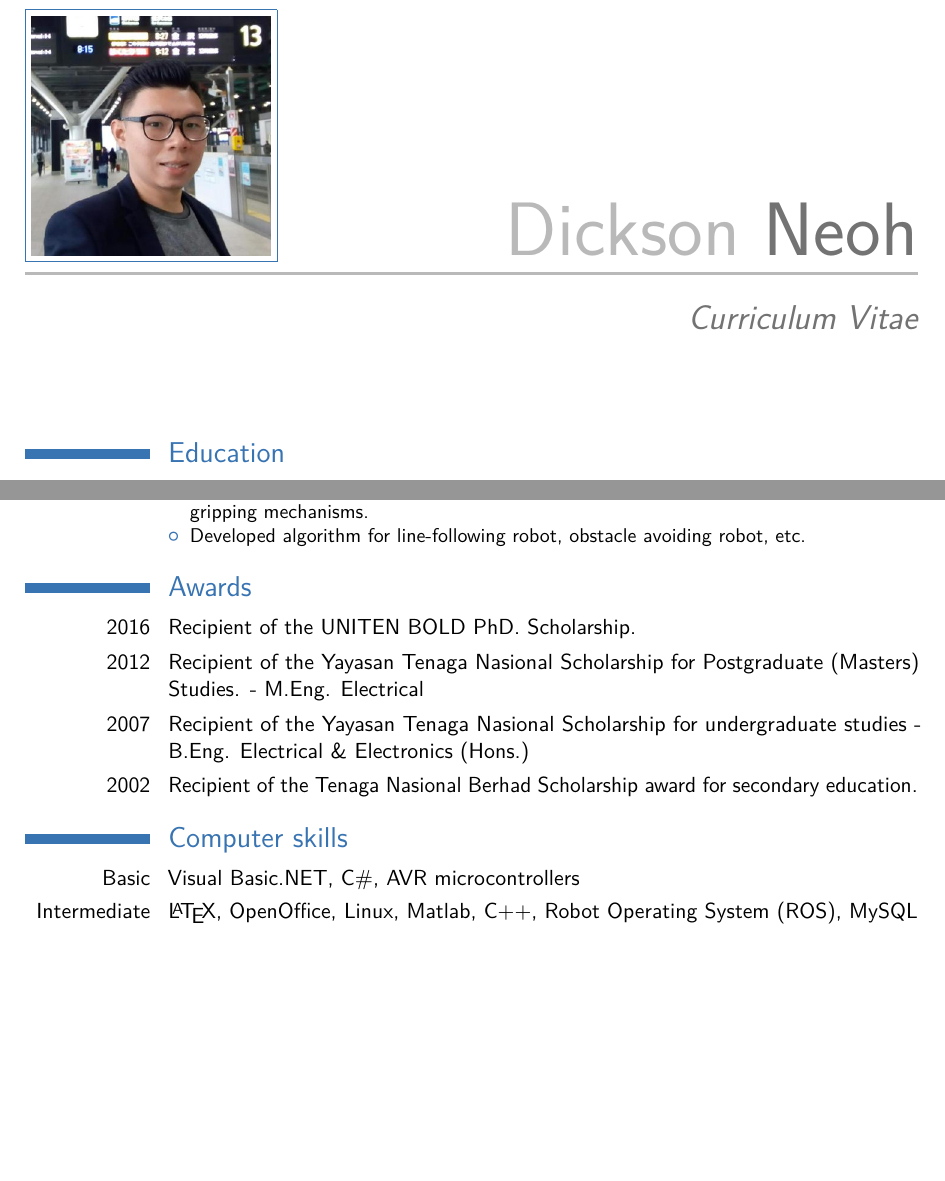
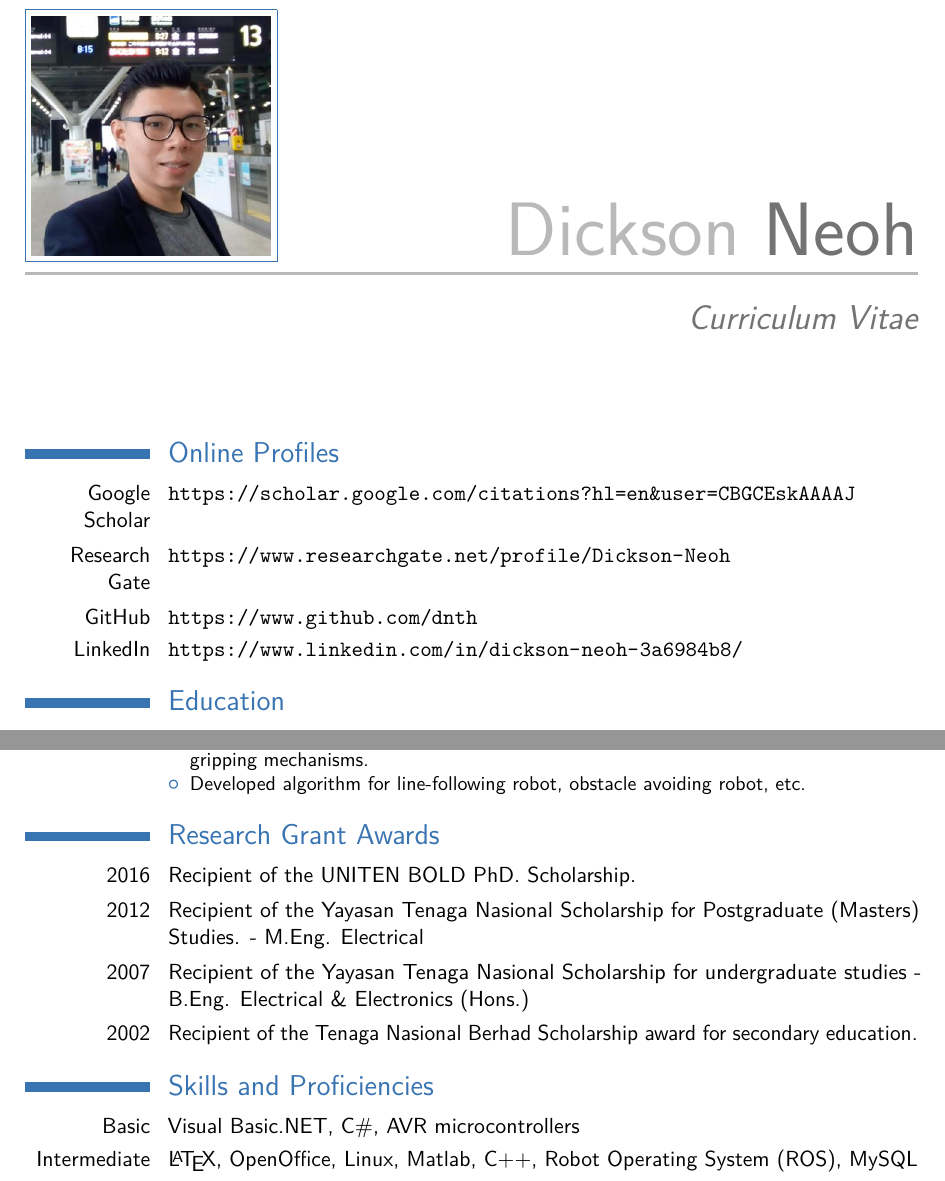
Before and after one commit to dnth/mycv, a LaTeX CV (cv_uniten.tex): two parts of pages 1 and 3 of 4 before the commit and two parts of pages 1 and 3 of 5 after it, joined at a grey line, cut so that both start at the same text, the shorter picture padded with empty space. Compiled offline with pdfLaTeX.

Commit message:
add online profile

```diff
--- a/cv_uniten.tex
+++ b/cv_uniten.tex
@@ -92,9 +92,13 @@
 %\pagebreak
 %----------------------------------------------------------------------------------------
 
+\makecvtitle % Print the CV title
 
-
-\makecvtitle % Print the CV title
+\section{Online Profiles}
+\cvitem{Google Scholar}{\href{https://scholar.google.com/citations?hl=en&user=CBGCEskAAAAJ}{\url{https://scholar.google.com/citations?hl=en&user=CBGCEskAAAAJ}}}
+\cvitem{Research Gate}{\href{https://www.researchgate.net/profile/Dickson-Neoh}{\url{https://www.researchgate.net/profile/Dickson-Neoh}}}
+\cvitem{GitHub}{\href{https://github.com/dnth}{\url{https://www.github.com/dnth}}}
+\cvitem{LinkedIn}{\href{https://www.linkedin.com/in/dickson-neoh-3a6984b8/}{\url{https://www.linkedin.com/in/dickson-neoh-3a6984b8/}}}
 
 %----------------------------------------------------------------------------------------
 %	EDUCATION SECTION
@@ -199,22 +205,22 @@ Achievements:
 
 
 
-
 %----------------------------------------------------------------------------------------
-%	AWARDS SECTION
+%	GRANT AWARDS
 %----------------------------------------------------------------------------------------
 
-\section{Awards}
+\section{Research Grant Awards}
 
 \cvitem{2016}{Recipient of the UNITEN BOLD PhD. Scholarship.}
 \cvitem{2012}{Recipient of the Yayasan Tenaga Nasional Scholarship for Postgraduate (Masters) Studies. - M.Eng. Electrical}
 \cvitem{2007}{Recipient of the Yayasan Tenaga Nasional Scholarship for undergraduate studies - B.Eng. Electrical \& Electronics (Hons.)}
 \cvitem{2002}{Recipient of the Tenaga Nasional Berhad Scholarship award for secondary education.}
+
+
 %----------------------------------------------------------------------------------------
 %	COMPUTER SKILLS SECTION
 %----------------------------------------------------------------------------------------
-
-\section{Computer skills}
+\section{Skills and Proficiencies}
 
 \cvitem{Basic}{Visual Basic.NET, C\#, AVR microcontrollers}
 \cvitem{Intermediate}{\LaTeX, OpenOffice, Linux, Matlab, C++, Robot Operating System (ROS), MySQL}
```
Also changed, not shown: cv_uniten.pdf, cv_uniten.tex (11 more changed lines), 6 other files.
